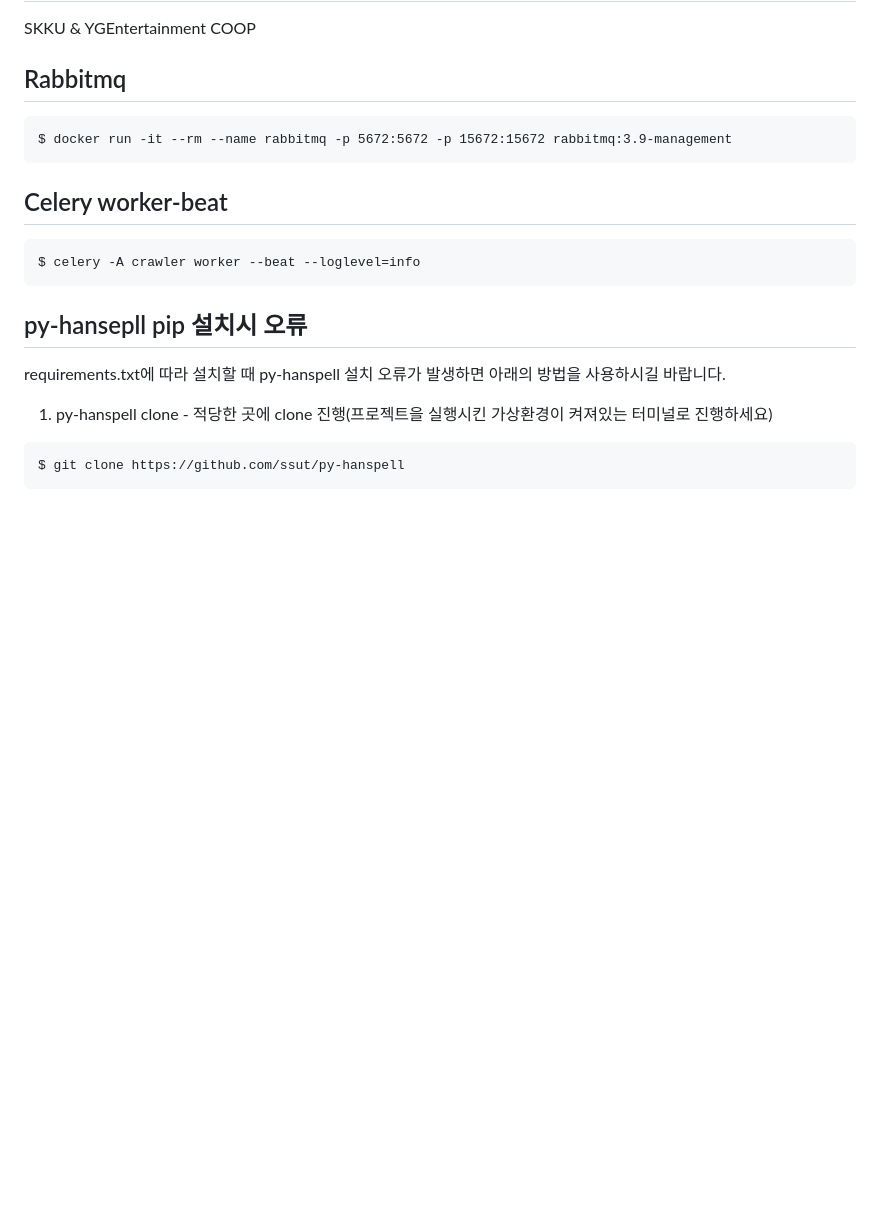
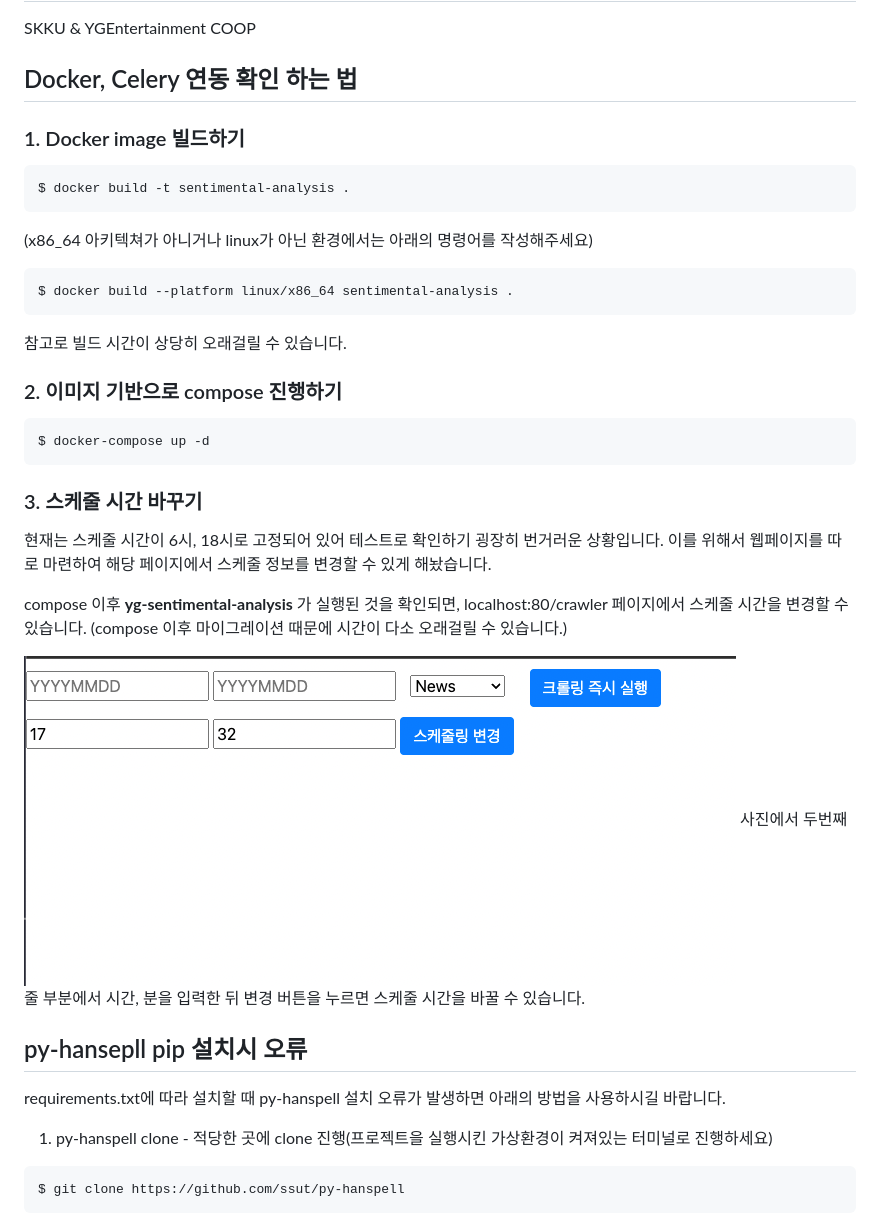
Before and after one commit to YGentertainment-project/YG-SentimentalAnalysis, a Markdown page: README.md, the part around the change. Rendered like a GitHub page; pictures changed too: img.png (added); blank space fills up the shorter version.

Commit message:
[Edit] Docker 연동 테스트 완료

````diff
--- a/README.md
+++ b/README.md
@@ -3,18 +3,32 @@ SKKU &amp; YGEntertainment COOP
 
 
 
-## Rabbitmq
+## Docker, Celery 연동 확인 하는 법
 
+### 1. Docker image 빌드하기
 ```
-$ docker run -it --rm --name rabbitmq -p 5672:5672 -p 15672:15672 rabbitmq:3.9-management
+$ docker build -t sentimental-analysis .
 ```
 
+(x86_64 아키텍쳐가 아니거나 linux가 아닌 환경에서는 아래의 명령어를 작성해주세요)
+```
+$ docker build --platform linux/x86_64 sentimental-analysis .
+```
+참고로 빌드 시간이 상당히 오래걸릴 수 있습니다.
 
-## Celery worker-beat
+### 2. 이미지 기반으로 compose 진행하기
 ```
-$ celery -A crawler worker --beat --loglevel=info
+$ docker-compose up -d
 ```
 
+### 3. 스케줄 시간 바꾸기
+현재는 스케줄 시간이 6시, 18시로 고정되어 있어 테스트로 확인하기 굉장히 번거러운 상황입니다.
+이를 위해서 웹페이지를 따로 마련하여 해당 페이지에서 스케줄 정보를 변경할 수 있게 해놨습니다.
+
+compose 이후  **yg-sentimental-analysis** 가 실행된 것을 확인되면, localhost:80/crawler 페이지에서 스케줄 시간을 변경할 수 있습니다. (compose 이후 마이그레이션 때문에 시간이 다소 오래걸릴 수 있습니다.)
+
+![img.png](img.png)
+사진에서 두번째 줄 부분에서 시간, 분을 입력한 뒤 변경 버튼을 누르면 스케줄 시간을 바꿀 수 있습니다.
 
 
 ## py-hansepll pip 설치시 오류
````
Also changed, not shown: 12 other files.
